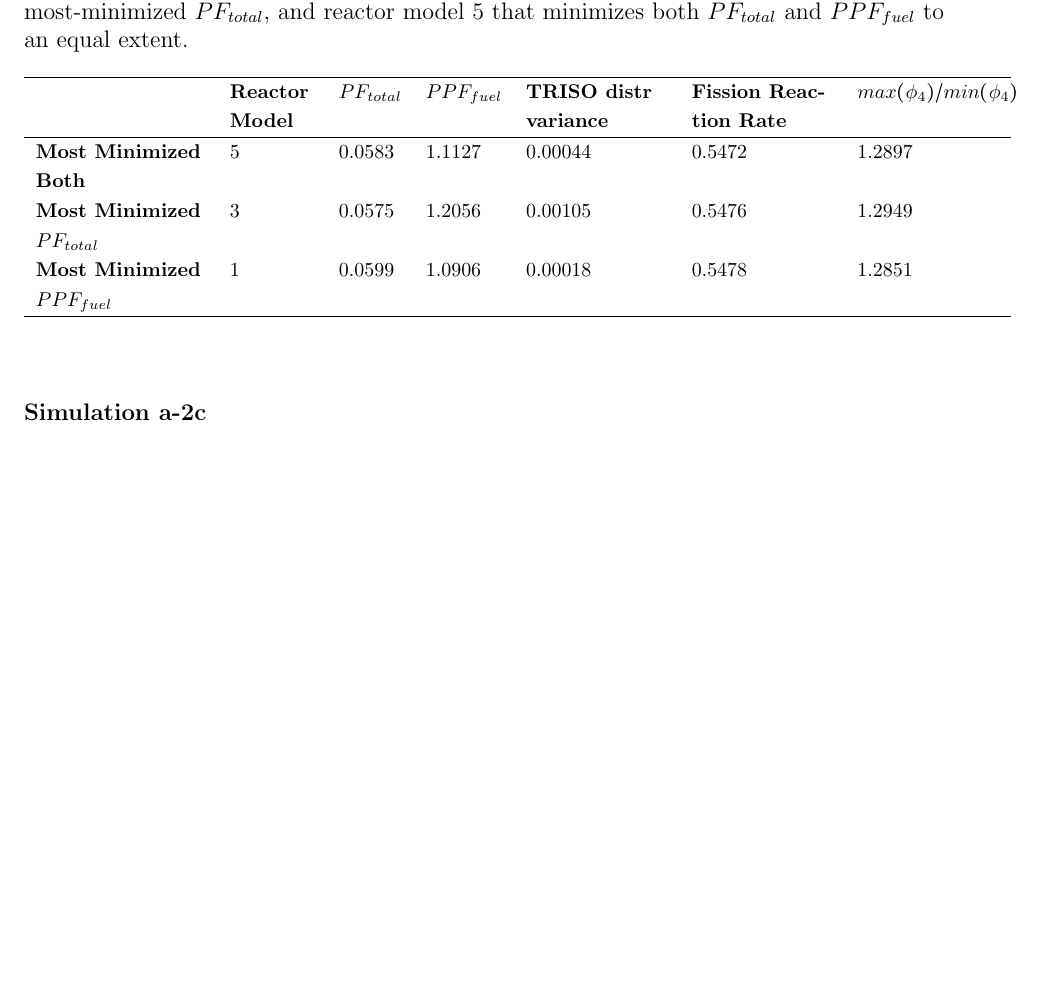
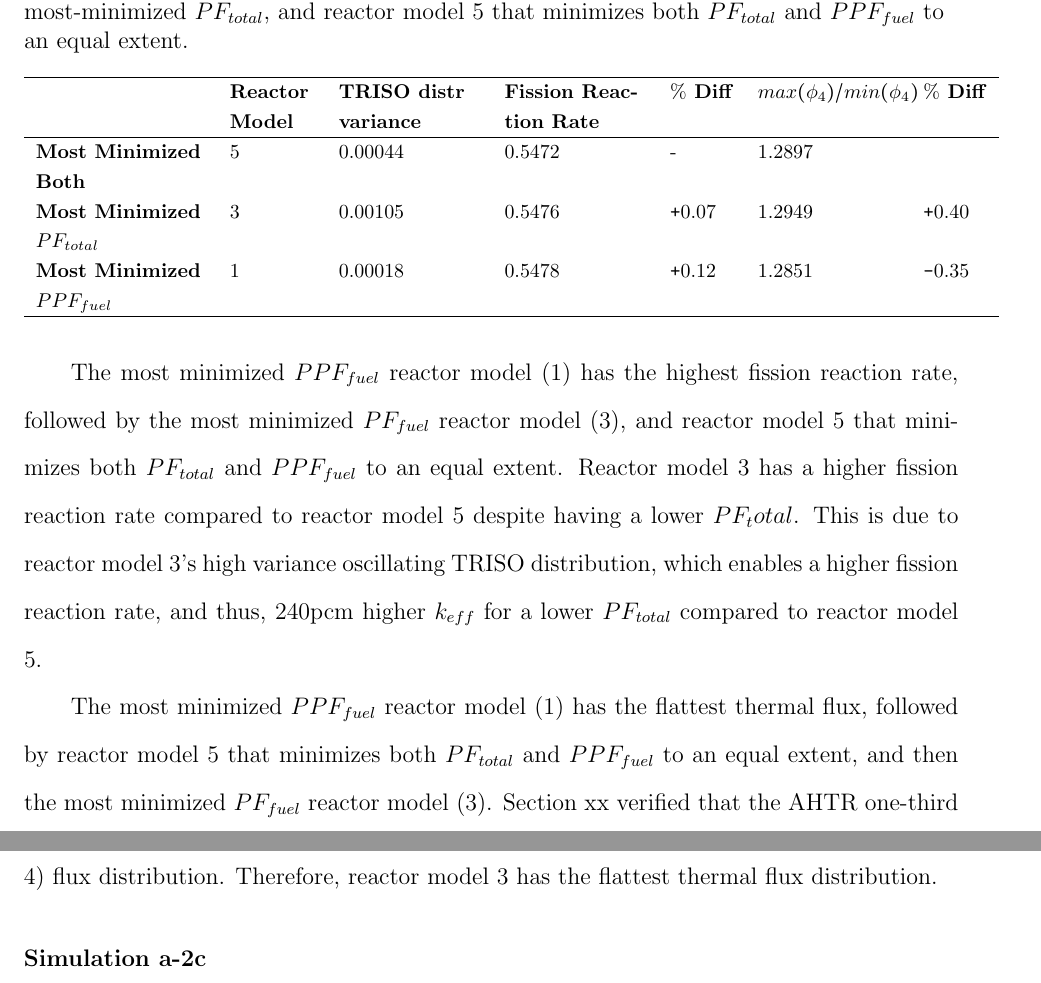
Before and after one commit to arfc/2022-chee-dissertation, a LaTeX thesis (docs/2022-chee-dissertation.tex, which reads docs/ahtr_rollo_assem_discussion.tex): part of page 224 of 237 before the commit and two parts of pages 224 and 226 of 237 after it, the two joined at a grey line, cut so that both start at the same text, the shorter picture padded with empty space. Compiled offline with pdfLaTeX.

Commit message:
more writing

```diff
--- a/docs/ahtr_rollo_assem_discussion.tex
+++ b/docs/ahtr_rollo_assem_discussion.tex
@@ -259,19 +259,34 @@ flatness for the three reactor models.
     and reactor model 5 that minimizes both $PF_{total}$ and $PPF_{fuel}$ to an equal extent.}
 	\label{tab:a-2b-comparison-reactors}
     \footnotesize
-    \begin{tabular}{p{3cm}p{1.5cm}llp{2.5cm}p{2.5cm}p{2.5cm}}
+    \begin{tabular}{p{3cm}p{1.5cm}p{2.5cm}p{2.5cm}lp{2.5cm}l}
     \hline
-    & \textbf{Reactor Model} & \textbf{$PF_{total}$} & \textbf{$PPF_{fuel}$}
-    & \textbf{TRISO distr variance} & \textbf{Fission Reaction Rate}
-    & $max(\phi_4)/min(\phi_4)$\\
+    & \textbf{Reactor Model}
+    & \textbf{TRISO distr variance} & \textbf{Fission Reaction Rate} & \textbf{$\%$ Diff}
+    & $max(\phi_4)/min(\phi_4)$ & \textbf{$\%$ Diff}\\
     \hline
-    \textbf{Most Minimized Both} & 5 & 0.0583 & 1.1127 & 0.00044 & 0.5472 & 1.2897\\
-    \textbf{Most Minimized $PF_{total}$} & 3 & 0.0575 & 1.2056 & 0.00105 & 0.5476 & 1.2949\\
-    \textbf{Most Minimized $PPF_{fuel}$} & 1 & 0.0599 & 1.0906 & 0.00018 & 0.5478 & 1.2851\\
+    \textbf{Most Minimized Both} & 5 & 0.00044 & 0.5472 & - & 1.2897 &\\
+    \textbf{Most Minimized $PF_{total}$} & 3 & 0.00105 & 0.5476 & \Plus0.07 & 1.2949 & \Plus0.40\\
+    \textbf{Most Minimized $PPF_{fuel}$} & 1 & 0.00018 & 0.5478 & \Plus0.12 & 1.2851 & \Minus0.35\\
     \hline
     \end{tabular}
 \end{table}
 
+The most minimized $PPF_{fuel}$ reactor model (1) has the highest fission reaction rate,
+followed by the most minimized $PF_{fuel}$ reactor model (3), and reactor model 5 that
+minimizes both $PF_{total}$ and $PPF_{fuel}$ to an equal extent.
+Reactor model 3 has a higher fission reaction rate compared to reactor model 5 despite having
+a lower $PF_total$.
+This is due to reactor model 3's high variance oscillating TRISO distribution, which enables
+a higher fission reaction rate, and thus, 240pcm higher $k_{eff}$ for a lower $PF_{total}$
+compared to reactor model 5.
+
+The most minimized $PPF_{fuel}$ reactor model (1) has the flattest thermal flux, followed by
+reactor model 5 that minimizes both $PF_{total}$ and $PPF_{fuel}$ to an equal extent, and
+then the most minimized $PF_{fuel}$ reactor model (3).
+Section xx verified that the \gls{AHTR} one-third assembly model's minimize $PPF_{fuel}$
+objective is also driven by flattening thermal (Group 4) flux distribution.
+Therefore, reactor model 3 has the flattest thermal flux distribution.
 
 
 \subsubsection{Simulation a-2c}
```
